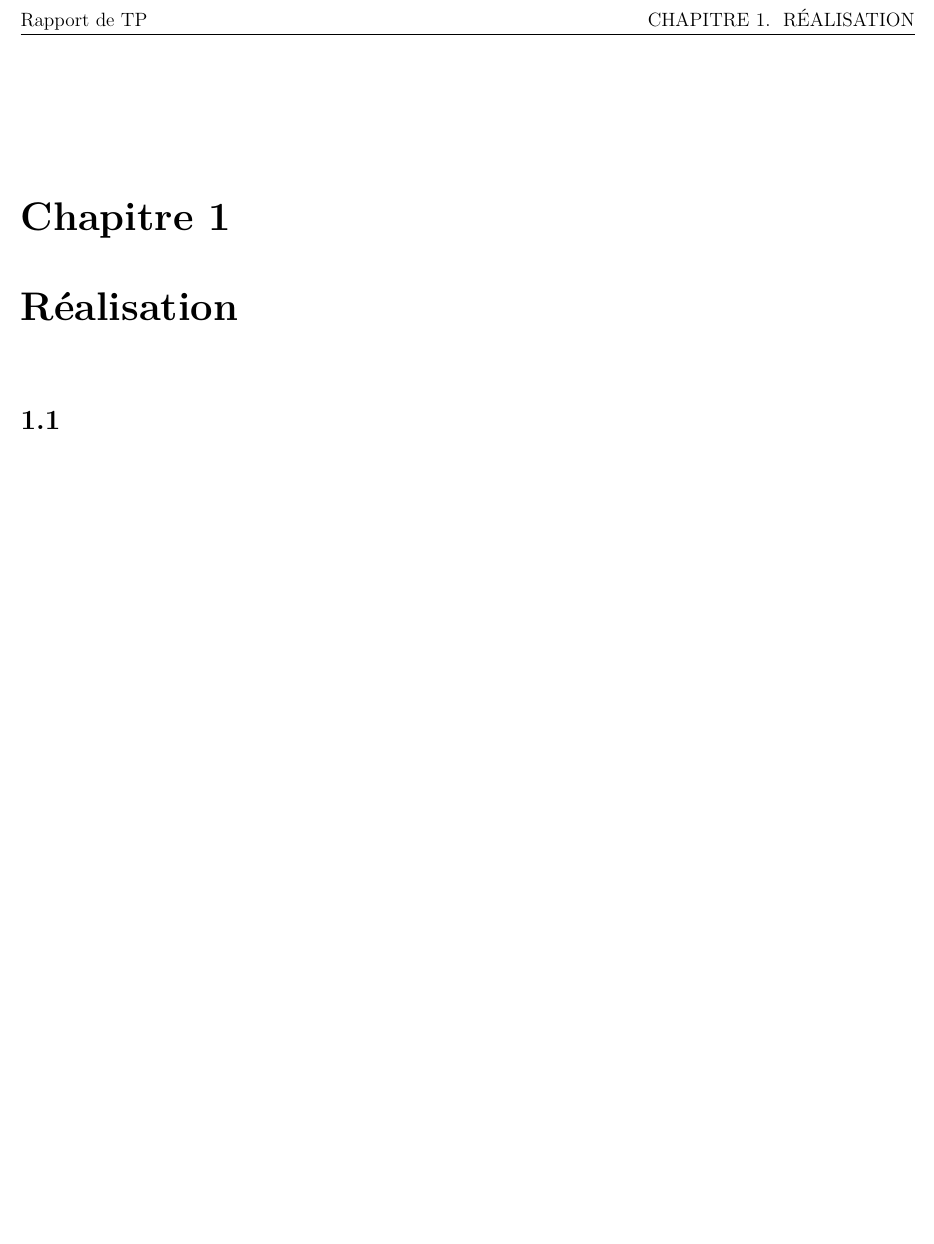
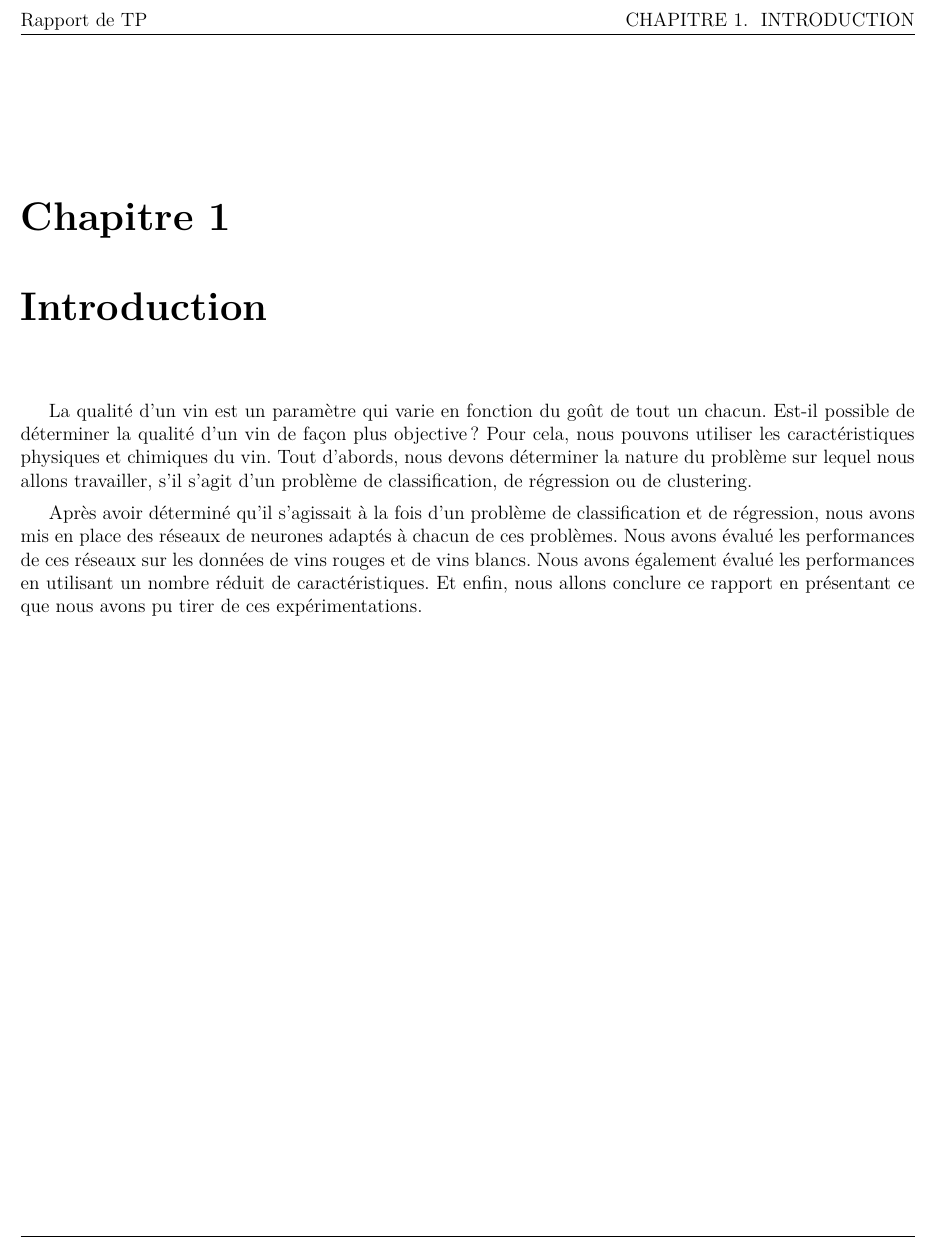
Before and after one commit to YamatoFr/L3-IA, a LaTeX document (rapport/rapport_tp_IA.tex, which reads rapport/introduction.tex): part of page 2 of 2, cut so that both start at the same text, the shorter picture padded with empty space. Compiled offline with pdfLaTeX.

Commit message:
intro finie

```diff
--- a/rapport/introduction.tex
+++ b/rapport/introduction.tex
@@ -3,6 +3,10 @@
 
 La qualité d'un vin est un paramètre qui varie en fonction du goût de tout un chacun. Est-il possible de déterminer la qualité
 d'un vin de façon plus objective ? Pour cela, nous pouvons utiliser les caractéristiques physiques et chimiques du vin.
+Tout d'abords, nous devons déterminer la nature du problème sur lequel nous allons travailler, s'il s'agit d'un problème de
+classification, de régression ou de clustering.
 
-Tout d'abords, nous devons déterminer sous quelle forme nous allons traiter le problème, classification, régression, clustering.
-Puis nous allons mettre en œuvre au moins 2 algorithmes afin d'évaluer leur performance.
+Après avoir déterminé qu'il s'agissait à la fois d'un problème de classification et de régression, nous avons mis en place des
+réseaux de neurones adaptés à chacun de ces problèmes. Nous avons évalué les performances de ces réseaux sur les données de vins
+rouges et de vins blancs. Nous avons également évalué les performances en utilisant un nombre réduit de caractéristiques. Et enfin,
+nous allons conclure ce rapport en présentant ce que nous avons pu tirer de ces expérimentations.
--- a/rapport/rapport_tp_IA.tex
+++ b/rapport/rapport_tp_IA.tex
@@ -130,7 +130,7 @@
 \renewcommand{\thefigure}{\arabic{figure}}
 \setcounter{figure}{0}
 
-\include{realisation}
+\include{introduction}
 % \include{conclusion}
 
 % \printbibliography
```
Also changed, not shown: rapport/rapport_tp_IA.pdf.
